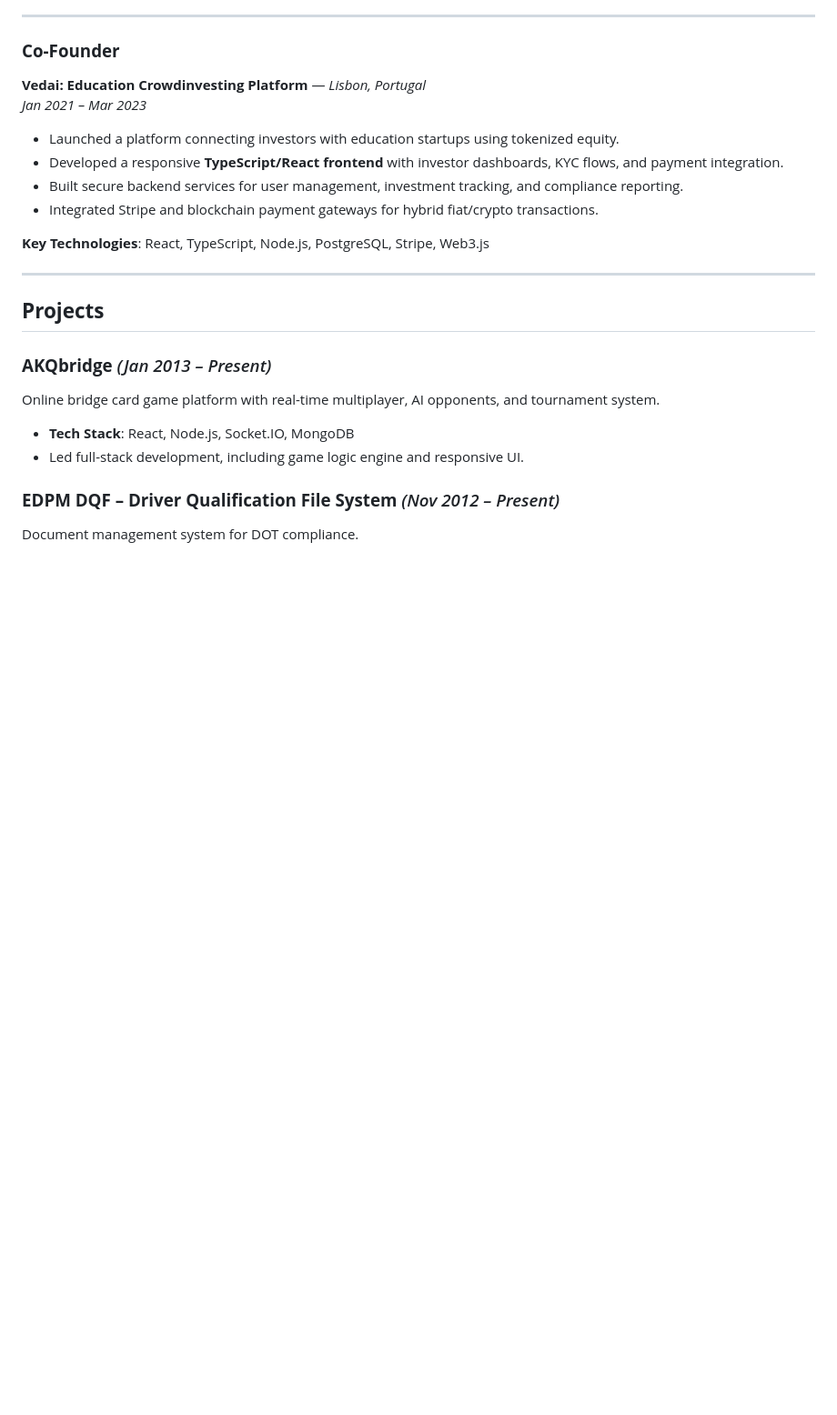
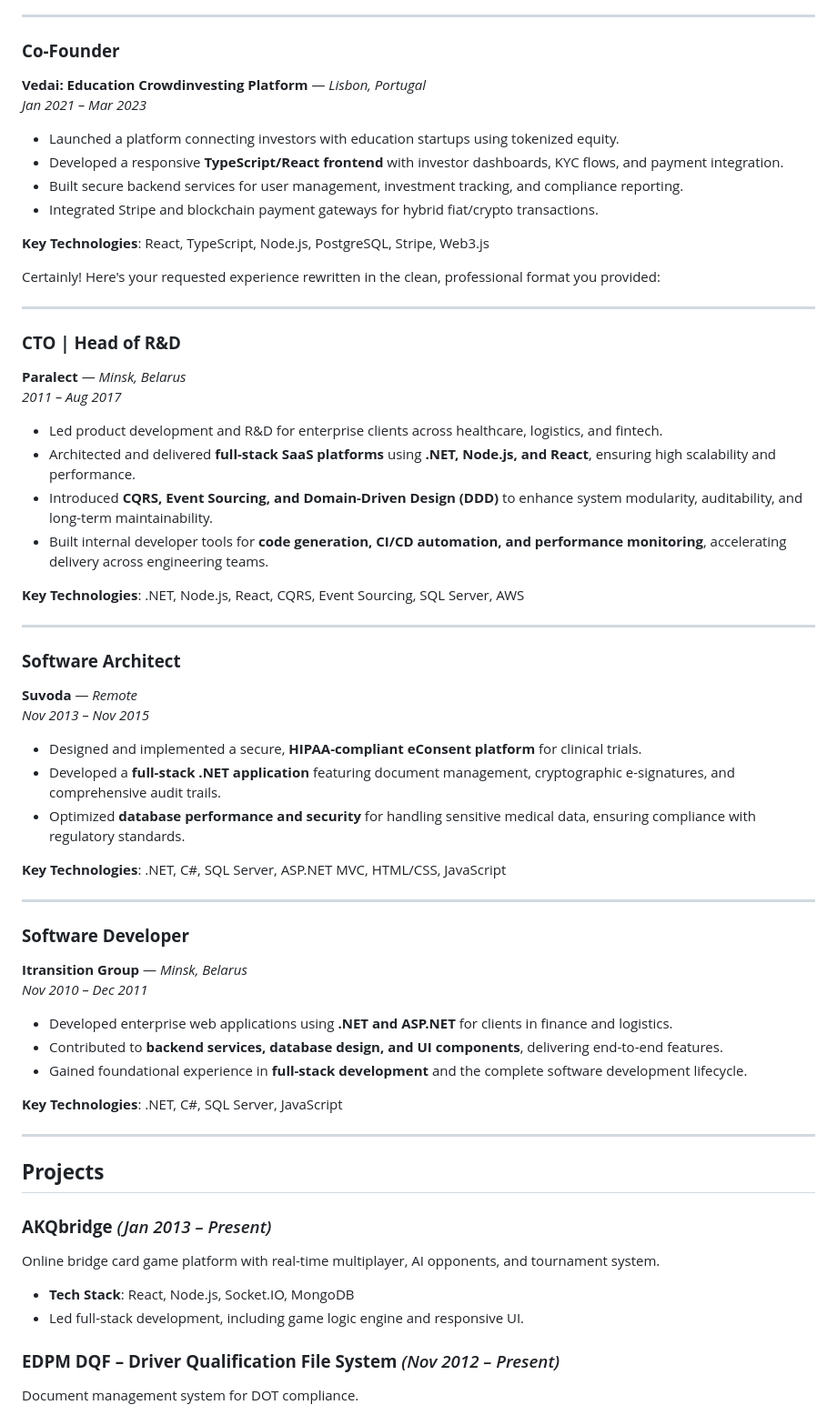
Before and after one commit to shkor42/shkor42.github.io, a Markdown page: index.md, the part around the change. Shown: that part at 91% size. GitHub-like rendering; blank space fills up the shorter version.

```diff
--- a/index.md
+++ b/index.md
@@ -88,6 +88,45 @@ A recognized leader in **ZKML (Zero-Knowledge Machine Learning), decentralized a
 - Integrated Stripe and blockchain payment gateways for hybrid fiat/crypto transactions.
 
 **Key Technologies**: React, TypeScript, Node.js, PostgreSQL, Stripe, Web3.js
+
+Certainly! Here's your requested experience rewritten in the clean, professional format you provided:
+
+---
+
+### **CTO | Head of R&D**
+**Paralect** — *Minsk, Belarus*
+*2011 – Aug 2017*
+
+- Led product development and R&D for enterprise clients across healthcare, logistics, and fintech.
+- Architected and delivered **full-stack SaaS platforms** using **.NET, Node.js, and React**, ensuring high scalability and performance.
+- Introduced **CQRS, Event Sourcing, and Domain-Driven Design (DDD)** to enhance system modularity, auditability, and long-term maintainability.
+- Built internal developer tools for **code generation, CI/CD automation, and performance monitoring**, accelerating delivery across engineering teams.
+
+**Key Technologies**: .NET, Node.js, React, CQRS, Event Sourcing, SQL Server, AWS
+
+---
+
+### **Software Architect**
+**Suvoda** — *Remote*
+*Nov 2013 – Nov 2015*
+
+- Designed and implemented a secure, **HIPAA-compliant eConsent platform** for clinical trials.
+- Developed a **full-stack .NET application** featuring document management, cryptographic e-signatures, and comprehensive audit trails.
+- Optimized **database performance and security** for handling sensitive medical data, ensuring compliance with regulatory standards.
+
+**Key Technologies**: .NET, C#, SQL Server, ASP.NET MVC, HTML/CSS, JavaScript
+
+---
+
+### **Software Developer**
+**Itransition Group** — *Minsk, Belarus*
+*Nov 2010 – Dec 2011*
+
+- Developed enterprise web applications using **.NET and ASP.NET** for clients in finance and logistics.
+- Contributed to **backend services, database design, and UI components**, delivering end-to-end features.
+- Gained foundational experience in **full-stack development** and the complete software development lifecycle.
+
+**Key Technologies**: .NET, C#, SQL Server, JavaScript
 
 ---
 
```
